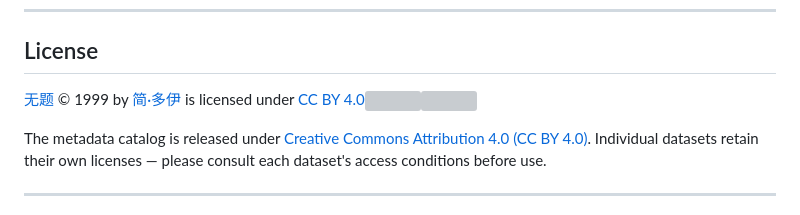
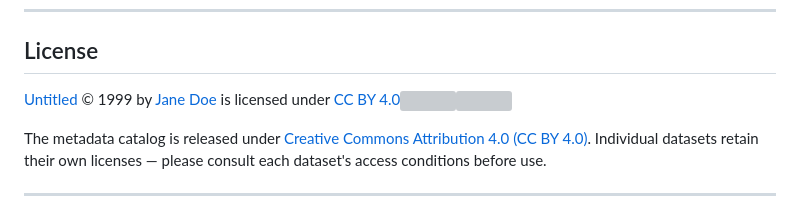
Before and after one commit to AMIANLPWG/clinical-nlp-datasets, a Markdown page: README.md, the part around the change. GitHub-like rendering; grey boxes are pictures that could not be loaded.

```diff
--- a/README.md
+++ b/README.md
@@ -166,7 +166,7 @@ This project was developed collaboratively by contributors from **N institutions
 ---
 
 ## License
-<a href="https://example.com">无题</a> © 1999 by <a href="https://example.com">简·多伊</a> is licensed under <a href="https://creativecommons.org/licenses/by/4.0/">CC BY 4.0</a><img src="https://mirrors.creativecommons.org/presskit/icons/cc.svg" alt="" style="max-width: 1em;max-height:1em;margin-left: .2em;"><img src="https://mirrors.creativecommons.org/presskit/icons/by.svg" alt="" style="max-width: 1em;max-height:1em;margin-left: .2em;">
+<a href="https://example.com">Untitled</a> © 1999 by <a href="https://example.com">Jane Doe</a> is licensed under <a href="https://creativecommons.org/licenses/by/4.0/">CC BY 4.0</a><img src="https://mirrors.creativecommons.org/presskit/icons/cc.svg" alt="" style="max-width: 1em;max-height:1em;margin-left: .2em;"><img src="https://mirrors.creativecommons.org/presskit/icons/by.svg" alt="" style="max-width: 1em;max-height:1em;margin-left: .2em;">
 
 The metadata catalog is released under [Creative Commons Attribution 4.0 (CC BY 4.0)](LICENSE). Individual datasets retain their own licenses — please consult each dataset's access conditions before use.
 
```
